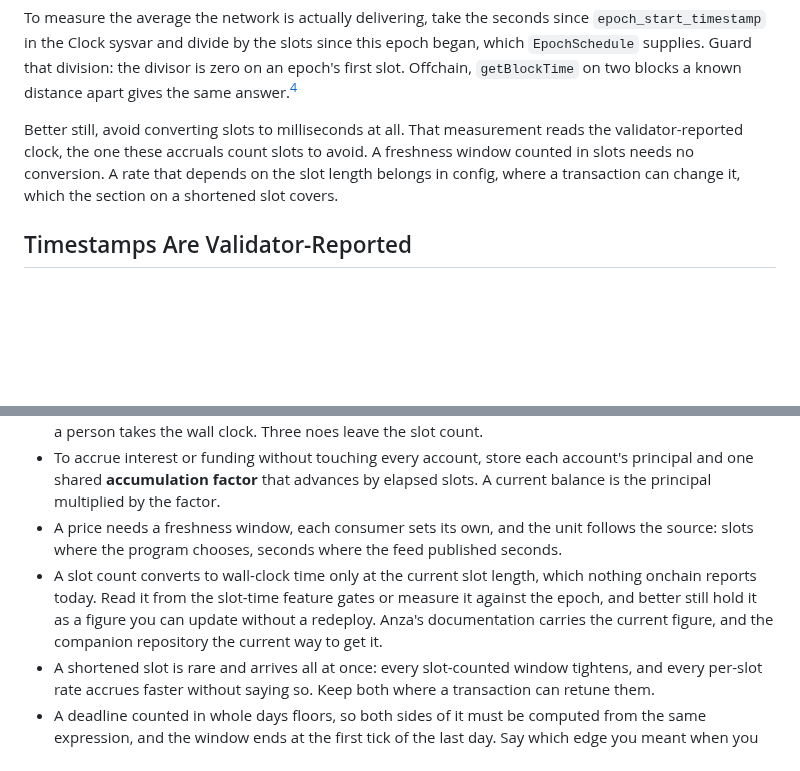
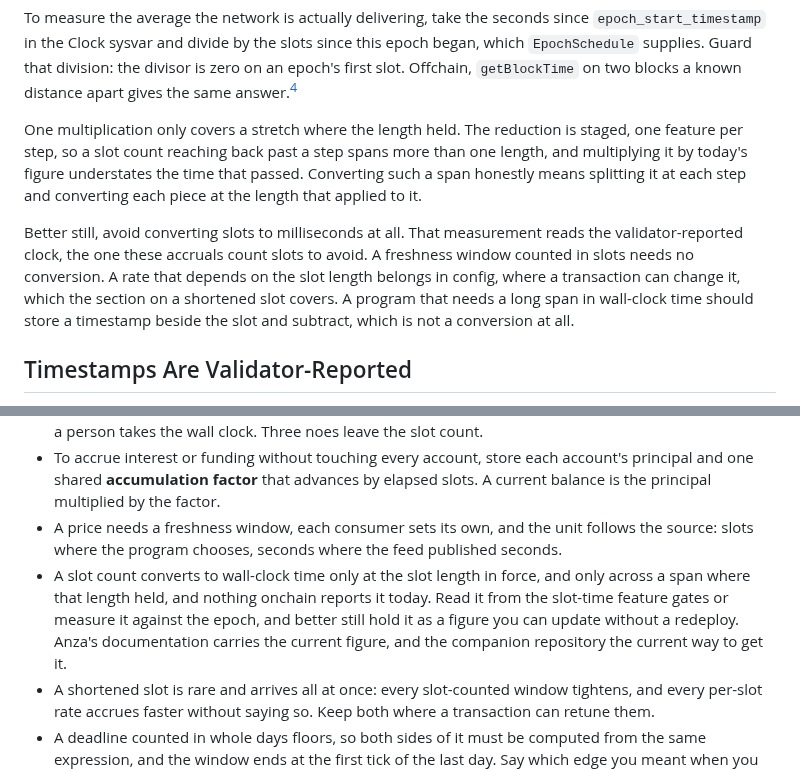
Before and after one commit to quicknode/solana-book, a Markdown page: solana-building-blocks/time.md, 2 parts joined by grey strips. Drawn GitHub-style; blank space fills up the shorter version.

Commit message:
Note that one multiplication only spans one slot length
The section told a reader to multiply a slot count by the current
length, which is right for a span inside one regime and wrong for any
span reaching back past a reduction. The reductions are staged, one
feature per step, so a long count can cross 350, 300, 250 and 200, and
multiplying all of it by today's figure understates the time that
passed.

Say so, give the honest conversion (split at each step, convert each
piece at the length that applied), and give the answer that avoids the
problem: a program needing a long span in wall-clock time stores a
timestamp beside the slot and subtracts. The summary bullet now says the
conversion holds only across a span where the length held.

Co-Authored-By: Claude Opus 5 <noreply@anthropic.com>
Claude-Session: https://claude.ai/code/session_01Ue45iYU6NiMQmiyw3SVE7B

```diff
--- a/solana-building-blocks/time.md
+++ b/solana-building-blocks/time.md
@@ -37,7 +37,9 @@ The gates give the length the network aims for, and slots can run slower than th
 
 To measure the average the network is actually delivering, take the seconds since `epoch_start_timestamp` in the Clock sysvar and divide by the slots since this epoch began, which `EpochSchedule` supplies. Guard that division: the divisor is zero on an epoch's first slot. Offchain, `getBlockTime` on two blocks a known distance apart gives the same answer.[^get-block-time]
 
-Better still, avoid converting slots to milliseconds at all. That measurement reads the validator-reported clock, the one these accruals count slots to avoid. A freshness window counted in slots needs no conversion. A rate that depends on the slot length belongs in config, where a transaction can change it, which the section on a shortened slot covers.
+One multiplication only covers a stretch where the length held. The reduction is staged, one feature per step, so a slot count reaching back past a step spans more than one length, and multiplying it by today's figure understates the time that passed. Converting such a span honestly means splitting it at each step and converting each piece at the length that applied to it.
+
+Better still, avoid converting slots to milliseconds at all. That measurement reads the validator-reported clock, the one these accruals count slots to avoid. A freshness window counted in slots needs no conversion. A rate that depends on the slot length belongs in config, where a transaction can change it, which the section on a shortened slot covers. A program that needs a long span in wall-clock time should store a timestamp beside the slot and subtract, which is not a conversion at all.
 
 ## Timestamps Are Validator-Reported
 
@@ -151,7 +153,7 @@ Every program in Part II that touches time, and the clock it settled on.
 - Three questions decide the clock, asked in order: order of arrival takes a counter of your own, the age of a published number takes whatever unit its publisher stamped, and a real-world time you promised a person takes the wall clock. Three noes leave the slot count.
 - To accrue interest or funding without touching every account, store each account's principal and one shared **accumulation factor** that advances by elapsed slots. A current balance is the principal multiplied by the factor.
 - A price needs a freshness window, each consumer sets its own, and the unit follows the source: slots where the program chooses, seconds where the feed published seconds.
-- A slot count converts to wall-clock time only at the current slot length, which nothing onchain reports today. Read it from the slot-time feature gates or measure it against the epoch, and better still hold it as a figure you can update without a redeploy. Anza's documentation carries the current figure, and the companion repository the current way to get it.
+- A slot count converts to wall-clock time only at the slot length in force, and only across a span where that length held, and nothing onchain reports it today. Read it from the slot-time feature gates or measure it against the epoch, and better still hold it as a figure you can update without a redeploy. Anza's documentation carries the current figure, and the companion repository the current way to get it.
 - A shortened slot is rare and arrives all at once: every slot-counted window tightens, and every per-slot rate accrues faster without saying so. Keep both where a transaction can retune them.
 - A deadline counted in whole days floors, so both sides of it must be computed from the same expression, and the window ends at the first tick of the last day. Say which edge you meant when you write the terms down.
 - Where a clock would decide something valuable and neither clock is safe enough, count instead: the order book settles who queued first with a sequence number, and keeps its timestamp for display only.
```
